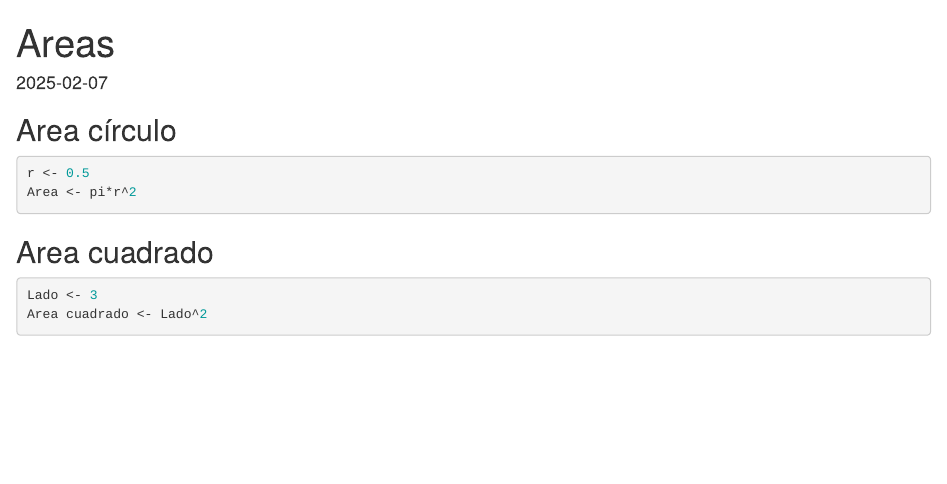
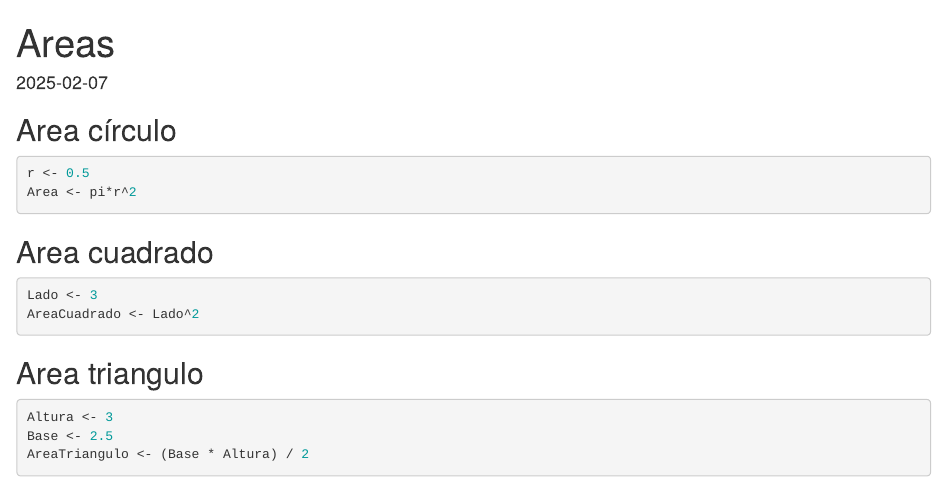
Before and after one commit to imarbra1/EjemploControlVersiones, an R Markdown document (Areas.Rmd): the page in a window 1100 px wide, from its top. Rendered offline with R 4.5, knitr and Pandoc, with nearby package versions; the code chunks are not run, so their results and figures are left out.

Commit message:
- Area Triangulo

````diff
--- a/Areas.Rmd
+++ b/Areas.Rmd
@@ -24,6 +24,15 @@ Area <- pi*r^2
 
 ```{r}
 Lado <- 3
-Area cuadrado <- Lado^2
+AreaCuadrado <- Lado^2
 
 ```
+
+## Area triangulo
+
+
+
+```{r}
+Altura <- 3
+Base <- 2.5
+AreaTriangulo <- (Base * Altura) / 2
````
